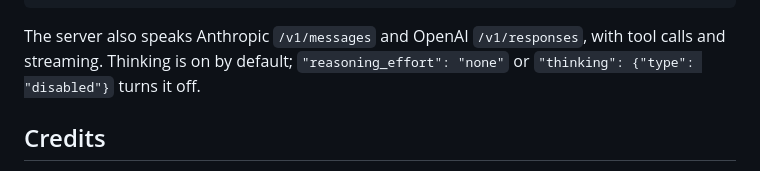
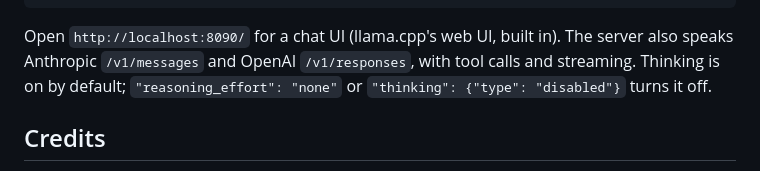
Before and after one commit to Csavoldi/dsx, a Markdown page: hf/README.md, the part around the change. Rendered like a GitHub page.

````diff
--- a/hf/README.md
+++ b/hf/README.md
@@ -146,7 +146,8 @@ r = client.chat.completions.create(model="deepseek-v4.1-flash", reasoning_effort
 print(r.choices[0].message.content)
 ```
 
-The server also speaks Anthropic `/v1/messages` and OpenAI `/v1/responses`, with tool calls and streaming. Thinking is on
+Open `http://localhost:8090/` for a chat UI (llama.cpp's web UI, built in). The server also speaks Anthropic
+`/v1/messages` and OpenAI `/v1/responses`, with tool calls and streaming. Thinking is on
 by default; `"reasoning_effort": "none"` or `"thinking": {"type": "disabled"}` turns it off.
 
 ## Credits
````
Also changed, not shown: README.md (+3 -2 lines).
